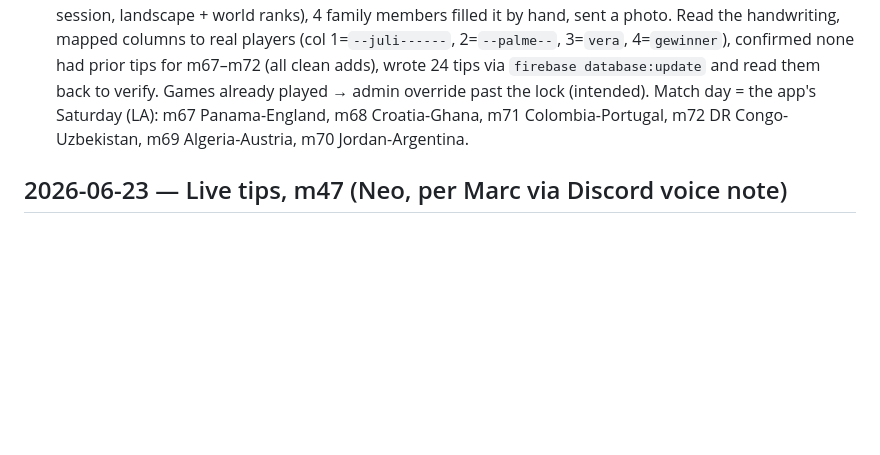
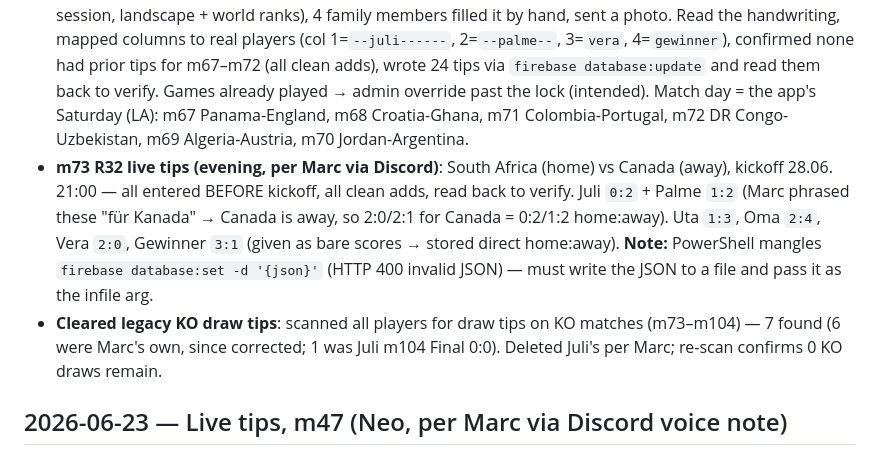
Before and after one commit to marcoz711/wm-tippspiel, a Markdown page: STATUS.md, the part around the change. GitHub-like rendering; blank space fills up the shorter version.

Commit message:
STATUS: m73 live tips + legacy KO-draw cleanup
Co-Authored-By: Claude Opus 4.8 (1M context) <noreply@anthropic.com>

```diff
--- a/STATUS.md
+++ b/STATUS.md
@@ -6,6 +6,8 @@
 - **"Alle" auto-scrolls to today** (`a6f243a`): tapping the "Alle" filter now jumps the match list straight to the current tournament day instead of the top. `renderMatches()` tags the current day's `date-header` with `id="day-anchor"` (today if it has matches, else next upcoming day, else last day); the `data-filter` click handler `scrollIntoView`s it. Grouped by tournDayKey (LA). Syntax-checked.
 - **Knockout phase forbids draw tips + penalty warning** (`f25f7f8`): for `stage != 'group'`, `saveTipFromInputs()` rejects a drawn tip (`h === a`) with a toast (`koNoDraw`) and does not save; each unlocked KO card shows a yellow hint (`koHint`) that a winner is required and a level game may go to a penalty shootout. New i18n keys DE+EN; `.ko-hint` CSS. Group games unchanged (draws still allowed). Verified: keys resolve both langs, logic blocks only KO draws. **Note:** pre-existing KO draw tips (if any) stay until re-tipped — not migrated.
 - **Saturday tips entered from a photo** (`tips/<pid>/m67–m72`): Marc printed the tip sheet (PDF generated this session, landscape + world ranks), 4 family members filled it by hand, sent a photo. Read the handwriting, mapped columns to real players (col 1=`--juli------`, 2=`--palme--`, 3=`vera`, 4=`gewinner`), confirmed none had prior tips for m67–m72 (all clean adds), wrote 24 tips via `firebase database:update` and read them back to verify. Games already played → admin override past the lock (intended). Match day = the app's Saturday (LA): m67 Panama-England, m68 Croatia-Ghana, m71 Colombia-Portugal, m72 DR Congo-Uzbekistan, m69 Algeria-Austria, m70 Jordan-Argentina.
+- **m73 R32 live tips (evening, per Marc via Discord)**: South Africa (home) vs Canada (away), kickoff 28.06. 21:00 — all entered BEFORE kickoff, all clean adds, read back to verify. Juli `0:2` + Palme `1:2` (Marc phrased these "für Kanada" → Canada is away, so 2:0/2:1 for Canada = 0:2/1:2 home:away). Uta `1:3`, Oma `2:4`, Vera `2:0`, Gewinner `3:1` (given as bare scores → stored direct home:away). **Note:** PowerShell mangles `firebase database:set -d '{json}'` (HTTP 400 invalid JSON) — must write the JSON to a file and pass it as the infile arg.
+- **Cleared legacy KO draw tips**: scanned all players for draw tips on KO matches (m73–m104) — 7 found (6 were Marc's own, since corrected; 1 was Juli m104 Final 0:0). Deleted Juli's per Marc; re-scan confirms 0 KO draws remain.
 
 ## 2026-06-23 — Live tips, m47 (Neo, per Marc via Discord voice note)
 - Voice note (transcribed locally, deleted after): Vera + Palme forgot to tip again; scores given but no match/team named. All of today's 3 upcoming games were untipped by both, so confirmed match+orientation with Marc before writing (he said "Ja"). Wrote to `tips/<pid>/m47` (Portugal home): **`--palme--` → 2:1**, **`vera` → 3:1**. Both clean adds. Entered ~7 min after the 19:00 kickoff (admin override past the lock).
```
